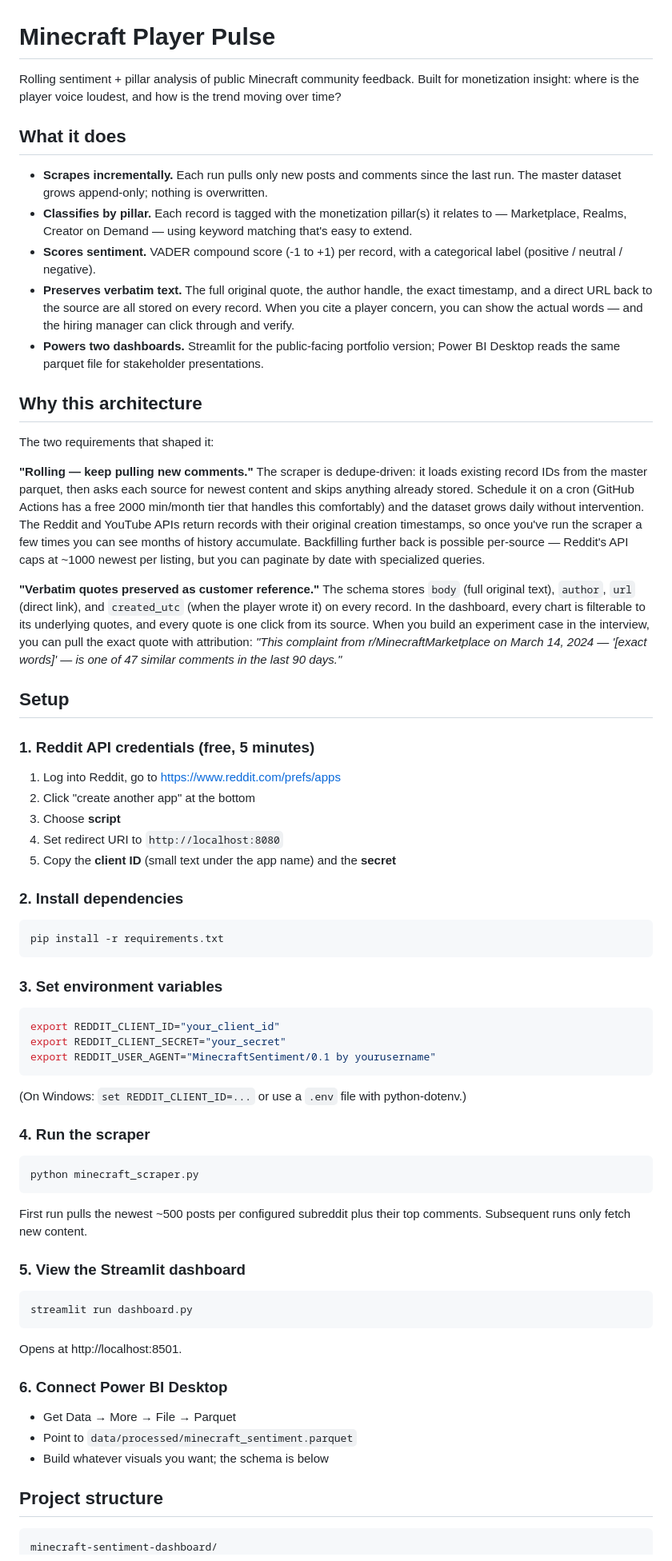
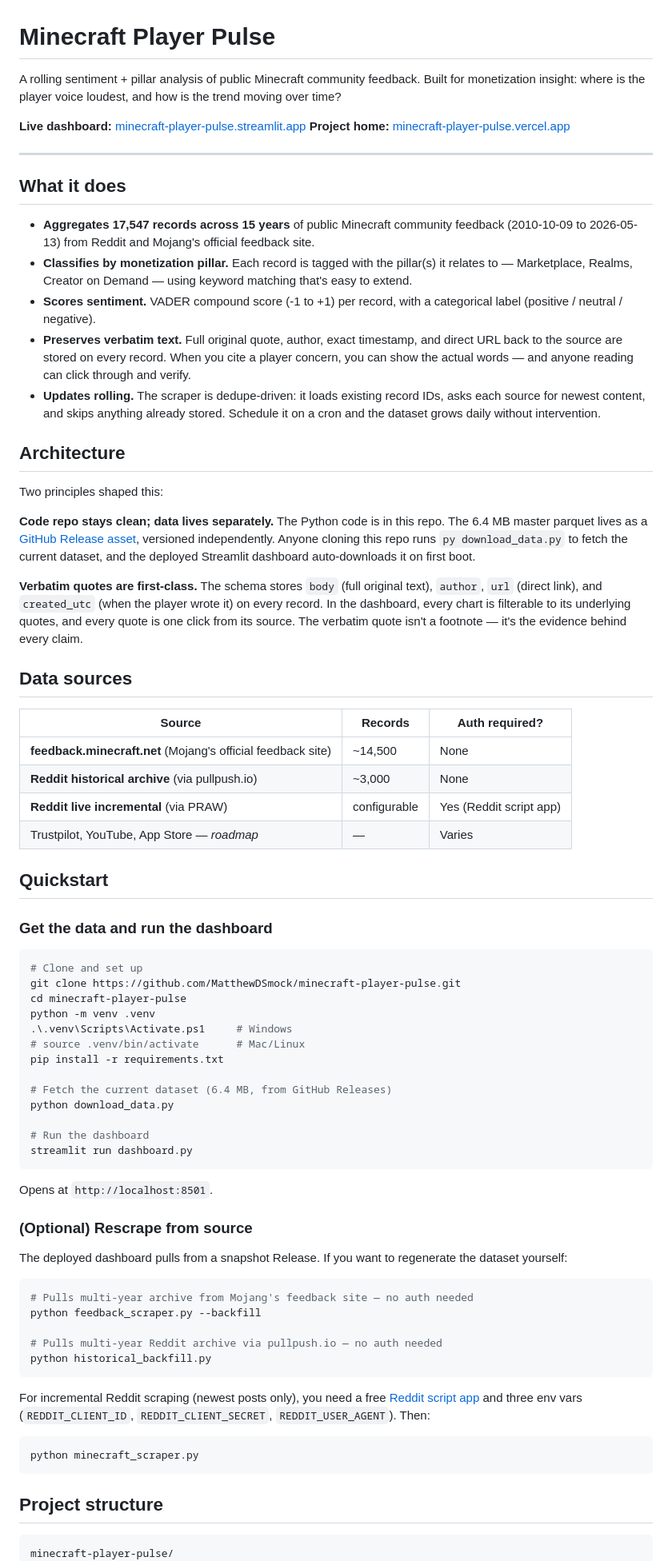
Before and after one commit to MatthewDSmock/minecraft-player-pulse, a Markdown page: README.md, the part around one of its changes. Shown at 80% size. GitHub-like rendering.

Commit message:
Polish README: live URLs, architecture-first, no-auth quickstart

````diff
--- a/README.md
+++ b/README.md
@@ -1,67 +1,79 @@
 # Minecraft Player Pulse
 
-Rolling sentiment + pillar analysis of public Minecraft community feedback. Built for monetization insight: where is the player voice loudest, and how is the trend moving over time?
+A rolling sentiment + pillar analysis of public Minecraft community feedback. Built for monetization insight: where is the player voice loudest, and how is the trend moving over time?
+
+**Live dashboard:** [minecraft-player-pulse.streamlit.app](https://minecraft-player-pulse.streamlit.app)
+**Project home:** [minecraft-player-pulse.vercel.app](https://minecraft-player-pulse.vercel.app)
+
+---
 
 ## What it does
 
-- **Scrapes incrementally.** Each run pulls only new posts and comments since the last run. The master dataset grows append-only; nothing is overwritten.
-- **Classifies by pillar.** Each record is tagged with the monetization pillar(s) it relates to — Marketplace, Realms, Creator on Demand — using keyword matching that's easy to extend.
+- **Aggregates 17,547 records across 15 years** of public Minecraft community feedback (2010-10-09 to 2026-05-13) from Reddit and Mojang's official feedback site.
+- **Classifies by monetization pillar.** Each record is tagged with the pillar(s) it relates to — Marketplace, Realms, Creator on Demand — using keyword matching that's easy to extend.
 - **Scores sentiment.** VADER compound score (-1 to +1) per record, with a categorical label (positive / neutral / negative).
-- **Preserves verbatim text.** The full original quote, the author handle, the exact timestamp, and a direct URL back to the source are all stored on every record. When you cite a player concern, you can show the actual words — and the hiring manager can click through and verify.
-- **Powers two dashboards.** Streamlit for the public-facing portfolio version; Power BI Desktop reads the same parquet file for stakeholder presentations.
+- **Preserves verbatim text.** Full original quote, author, exact timestamp, and direct URL back to the source are stored on every record. When you cite a player concern, you can show the actual words — and anyone reading can click through and verify.
+- **Updates rolling.** The scraper is dedupe-driven: it loads existing record IDs, asks each source for newest content, and skips anything already stored. Schedule it on a cron and the dataset grows daily without intervention.
 
-## Why this architecture
+## Architecture
 
-The two requirements that shaped it:
+Two principles shaped this:
 
-**"Rolling — keep pulling new comments."** The scraper is dedupe-driven: it loads existing record IDs from the master parquet, then asks each source for newest content and skips anything already stored. Schedule it on a cron (GitHub Actions has a free 2000 min/month tier that handles this comfortably) and the dataset grows daily without intervention. The Reddit and YouTube APIs return records with their original creation timestamps, so once you've run the scraper a few times you can see months of history accumulate. Backfilling further back is possible per-source — Reddit's API caps at ~1000 newest per listing, but you can paginate by date with specialized queries.
+**Code repo stays clean; data lives separately.** The Python code is in this repo. The 6.4 MB master parquet lives as a [GitHub Release asset](https://github.com/MatthewDSmock/minecraft-player-pulse/releases/latest), versioned independently. Anyone cloning this repo runs `py download_data.py` to fetch the current dataset, and the deployed Streamlit dashboard auto-downloads it on first boot.
 
-**"Verbatim quotes preserved as customer reference."** The schema stores `body` (full original text), `author`, `url` (direct link), and `created_utc` (when the player wrote it) on every record. In the dashboard, every chart is filterable to its underlying quotes, and every quote is one click from its source. When you build an experiment case in the interview, you can pull the exact quote with attribution: *"This complaint from r/MinecraftMarketplace on March 14, 2024 — '[exact words]' — is one of 47 similar comments in the last 90 days."*
+**Verbatim quotes are first-class.** The schema stores `body` (full original text), `author`, `url` (direct link), and `created_utc` (when the player wrote it) on every record. In the dashboard, every chart is filterable to its underlying quotes, and every quote is one click from its source. The verbatim quote isn't a footnote — it's the evidence behind every claim.
 
-## Setup
+## Data sources
 
-### 1. Reddit API credentials (free, 5 minutes)
-1. Log into Reddit, go to https://www.reddit.com/prefs/apps
-2. Click "create another app" at the bottom
-3. Choose **script**
-4. Set redirect URI to `http://localhost:8080`
-5. Copy the **client ID** (small text under the app name) and the **secret**
+| Source | Records | Auth required? |
+|---|---|---|
+| **feedback.minecraft.net** (Mojang's official feedback site) | ~14,500 | None |
+| **Reddit historical archive** (via pullpush.io) | ~3,000 | None |
+| **Reddit live incremental** (via PRAW) | configurable | Yes (Reddit script app) |
+| Trustpilot, YouTube, App Store — *roadmap* | — | Varies |
 
-### 2. Install dependencies
+## Quickstart
+
+### Get the data and run the dashboard
+
 ```bash
+# Clone and set up
+git clone https://github.com/MatthewDSmock/minecraft-player-pulse.git
+cd minecraft-player-pulse
+python -m venv .venv
+.\.venv\Scripts\Activate.ps1     # Windows
+# source .venv/bin/activate      # Mac/Linux
 pip install -r requirements.txt
+
+# Fetch the current dataset (6.4 MB, from GitHub Releases)
+python download_data.py
+
+# Run the dashboard
+streamlit run dashboard.py
 ```
 
-### 3. Set environment variables
+Opens at `http://localhost:8501`.
+
+### (Optional) Rescrape from source
+
+The deployed dashboard pulls from a snapshot Release. If you want to regenerate the dataset yourself:
+
 ```bash
-export REDDIT_CLIENT_ID="your_client_id"
-export REDDIT_CLIENT_SECRET="your_secret"
-export REDDIT_USER_AGENT="MinecraftSentiment/0.1 by yourusername"
+# Pulls multi-year archive from Mojang's feedback site — no auth needed
+python feedback_scraper.py --backfill
+
+# Pulls multi-year Reddit archive via pullpush.io — no auth needed
+python historical_backfill.py
 ```
 
-(On Windows: `set REDDIT_CLIENT_ID=...` or use a `.env` file with python-dotenv.)
+For incremental Reddit scraping (newest posts only), you need a free [Reddit script app](https://www.reddit.com/prefs/apps) and three env vars (`REDDIT_CLIENT_ID`, `REDDIT_CLIENT_SECRET`, `REDDIT_USER_AGENT`). Then:
 
-### 4. Run the scraper
 ```bash
 python minecraft_scraper.py
 ```
 
-First run pulls the newest ~500 posts per configured subreddit plus their top comments. Subsequent runs only fetch new content.
-
-### 5. View the Streamlit dashboard
-```bash
-streamlit run dashboard.py
-```
-
-Opens at http://localhost:8501.
-
-### 6. Connect Power BI Desktop
-- Get Data → More → File → Parquet
-- Point to `data/processed/minecraft_sentiment.parquet`
-- Build whatever visuals you want; the schema is below
-
 ## Project structure
 
 ```
-minecraft-sentiment-dashboard/
+minecraft-player-pulse/
 ├── README.md
````
Also changed, not shown: other parts of README.md (+47 -32 lines).
